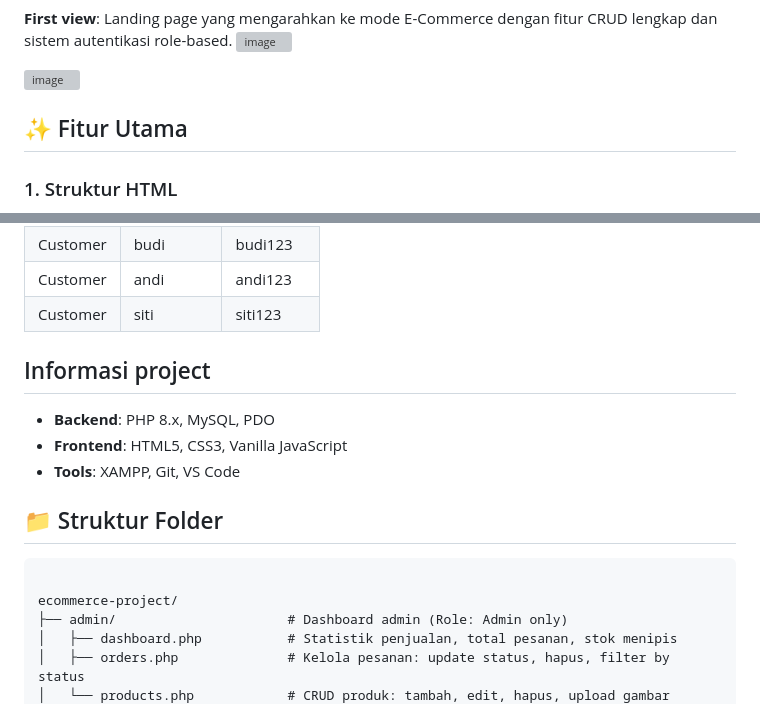
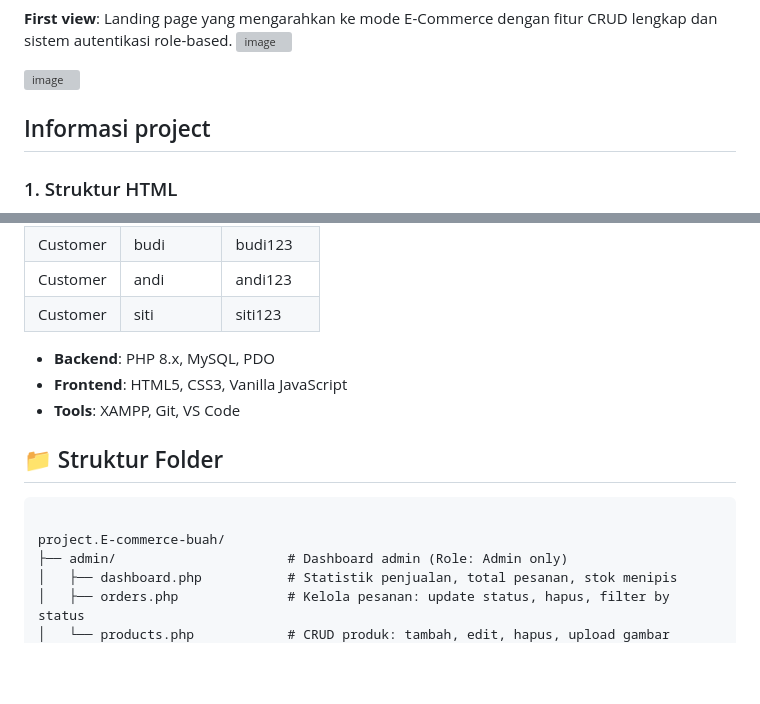
Before and after one commit to MuadzBelajar/project.E-commerce-buah, a Markdown page: README.md, 2 parts joined by grey strips. GitHub-like rendering; blank space fills up the shorter version; grey boxes are pictures that could not be loaded.

```diff
--- a/README.md
+++ b/README.md
@@ -8,7 +8,7 @@ Website e-commerce penjualan buah segar berbasis PHP native.
 <img width="1366" height="692" alt="image" src="https://github.com/user-attachments/assets/6201c394-7ef9-4577-8d45-c76f3c6c553b" />
 
 
-## ✨ Fitur Utama
+## Informasi project
 
 ### 1. Struktur HTML
 - Semantic HTML5 (`&lt;header&gt;`, `&lt;nav&gt;`, `&lt;main&gt;`, `&lt;section&gt;`, `&lt;article&gt;`, `&lt;footer&gt;`)
@@ -71,7 +71,6 @@ Website e-commerce penjualan buah segar berbasis PHP native.
 | Customer | siti | siti123 |
 
 
-## Informasi project
 
 - **Backend**: PHP 8.x, MySQL, PDO
 - **Frontend**: HTML5, CSS3, Vanilla JavaScript
@@ -80,7 +79,7 @@ Website e-commerce penjualan buah segar berbasis PHP native.
 
 ## 📁 Struktur Folder
 <pre><code>
-ecommerce-project/
+project.E-commerce-buah/
 ├── admin/                      # Dashboard admin (Role: Admin only)
 │   ├── dashboard.php           # Statistik penjualan, total pesanan, stok menipis
 │   ├── orders.php              # Kelola pesanan: update status, hapus, filter by status
```
